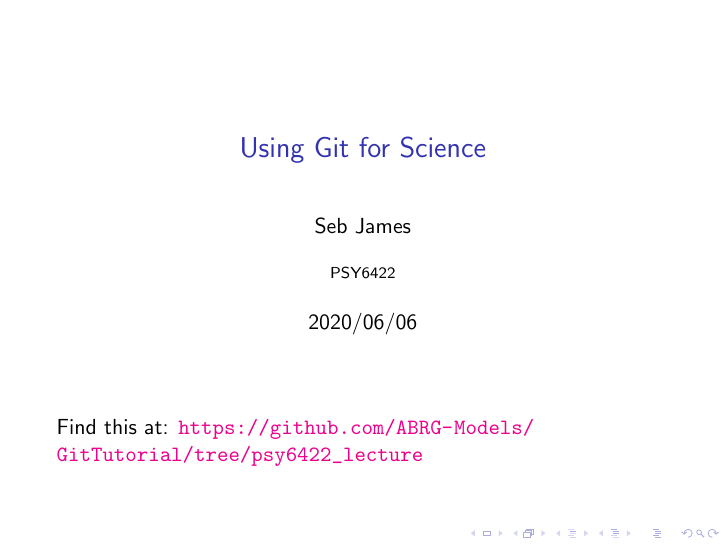
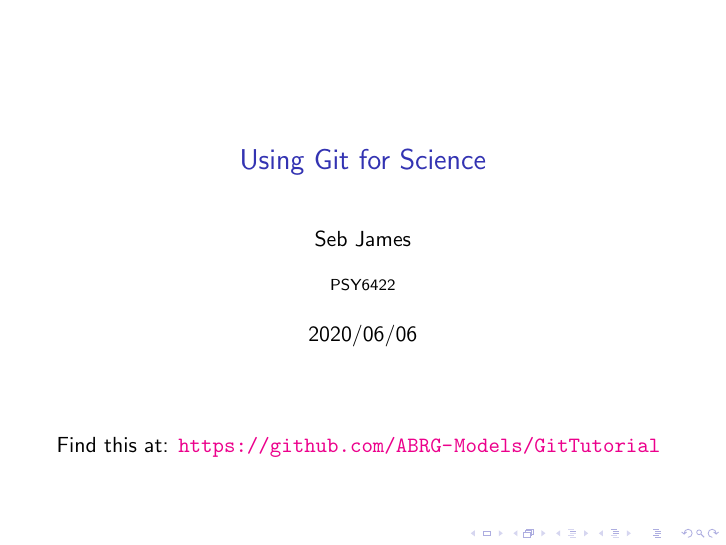
Before and after one commit to ABRG-Models/GitTutorial, LaTeX slides (talk.tex): page 1 of 43. Compiled offline with pdfLaTeX.

Commit message:
Perhaps I'll use master after all

```diff
--- a/talk.tex
+++ b/talk.tex
@@ -48,7 +48,7 @@
 
 \begin{frame}
   \titlepage % makes a title like \maketitle
-  Find this at: \url{https://github.com/ABRG-Models/GitTutorial/tree/psy6422_lecture}
+  Find this at: \url{https://github.com/ABRG-Models/GitTutorial}
 \end{frame}
 
 \begin{frame}
```
